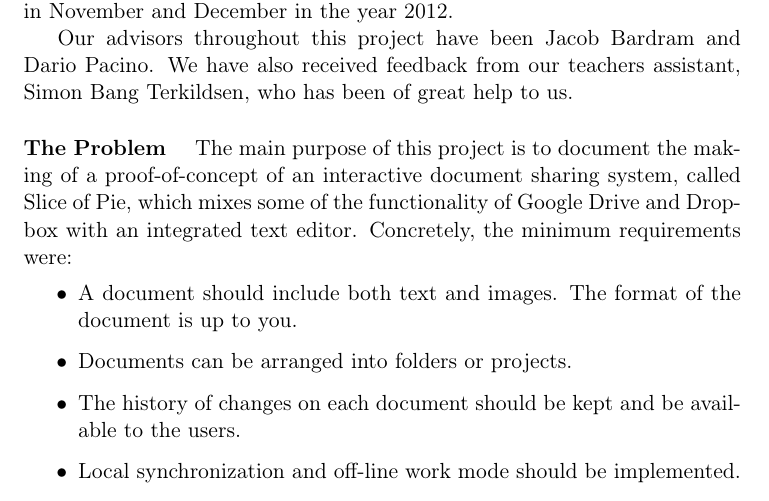
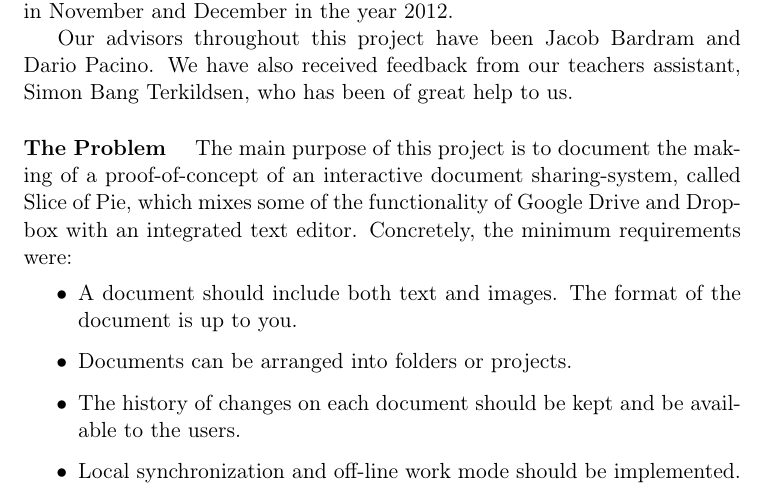
Before and after one commit to czepluch/SliceOfPie, a LaTeX document (report/report.tex, which reads report/Introduction/introduction.tex): part of page 5 of 75, cut so that both start at the same text. Compiled offline with pdfLaTeX.

Commit message:
modified:   Introduction/introduction.tex

```diff
--- a/report/Introduction/introduction.tex
+++ b/report/Introduction/introduction.tex
@@ -8,7 +8,7 @@ our teachers assistant, Simon Bang Terkildsen, who has been of great help to us.
 
 \paragraph{The Problem}
 The main purpose of this project is to document the making of a proof-of-concept of an interactive document
-sharing system, called Slice of Pie, which mixes some of the functionality of Google Drive and Dropbox with
+sharing-system, called Slice of Pie, which mixes some of the functionality of Google Drive and Dropbox with
 an integrated text editor.
 Concretely, the minimum requirements were:
 \begin{itemize}
```
